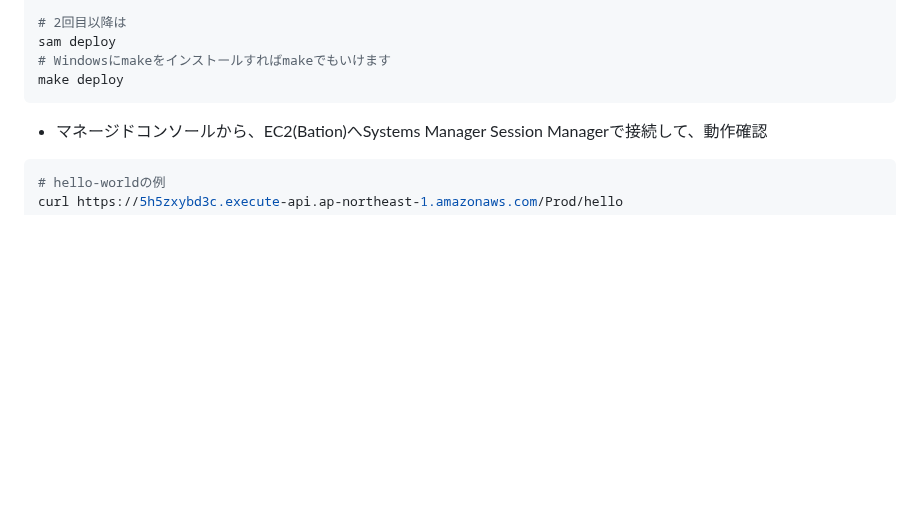
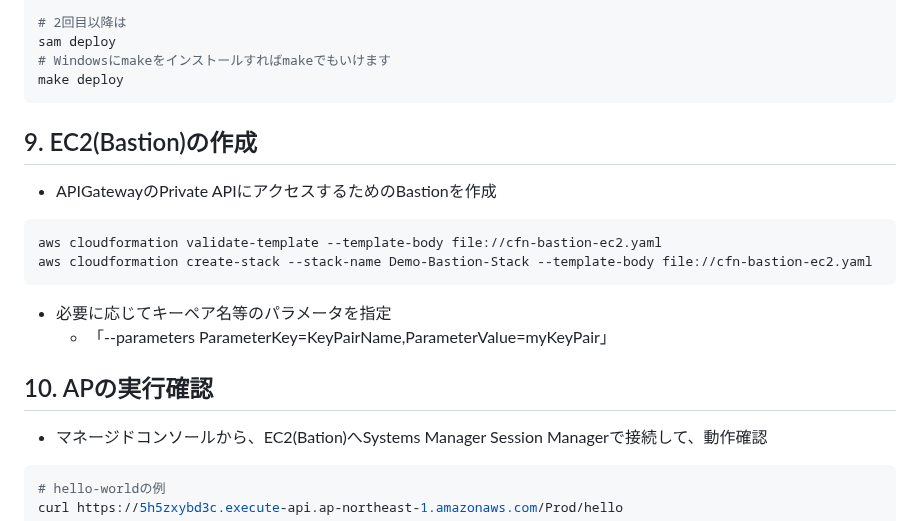
Before and after one commit to mysd33/sample-lambda-go, a Markdown page: README.md, the part around one of its changes. Rendered like a GitHub page; blank space fills up the shorter version.

````diff
--- a/README.md
+++ b/README.md
@@ -75,6 +75,17 @@ sam deploy
 # Windowsにmakeをインストールすればmakeでもいけます
 make deploy
 ```
+
+## 9. EC2(Bastion)の作成
+* APIGatewayのPrivate APIにアクセスするためのBastionを作成
+```sh
+aws cloudformation validate-template --template-body file://cfn-bastion-ec2.yaml
+aws cloudformation create-stack --stack-name Demo-Bastion-Stack --template-body file://cfn-bastion-ec2.yaml
+```
+* 必要に応じてキーペア名等のパラメータを指定
+    * 「--parameters ParameterKey=KeyPairName,ParameterValue=myKeyPair」
+
+## 10. APの実行確認
 
 * マネージドコンソールから、EC2(Bation)へSystems Manager Session Managerで接続して、動作確認
 ```sh
````
Also changed, not shown: other parts of README.md (+17 -17 lines), image/demo.drawio.png, 6 other files.
